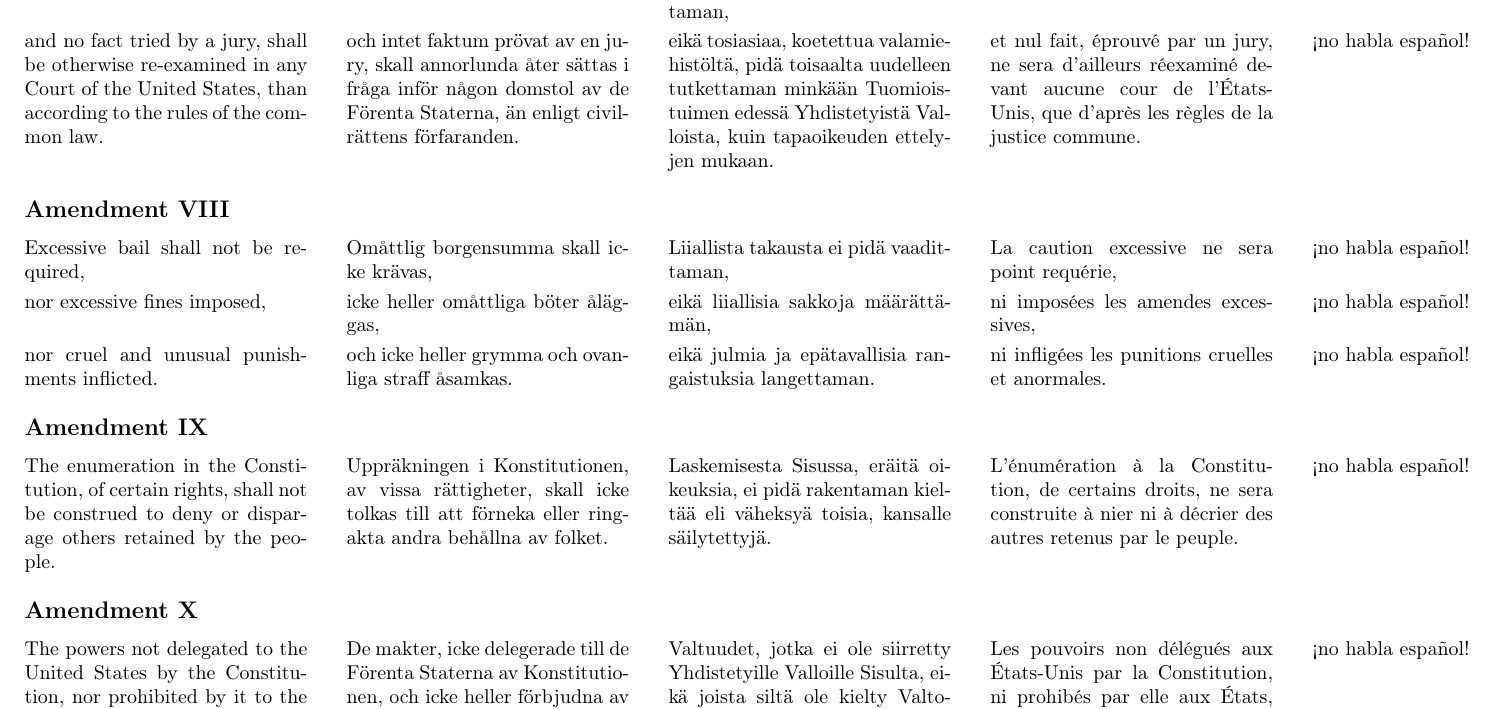
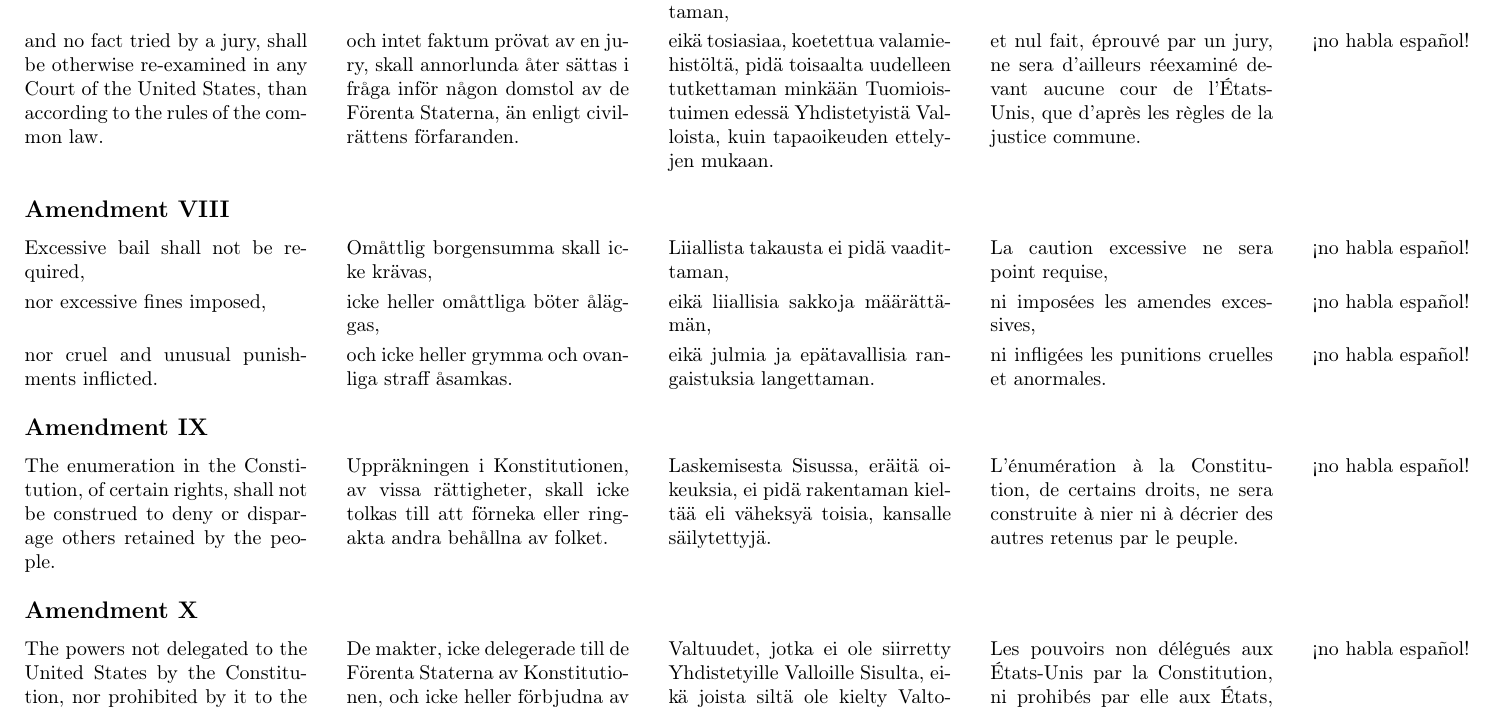
Before and after one commit to justinacolmena/bor, a LaTeX paper (bor.tex): part of page 6 of 12, cut so that both start at the same text. Compiled offline with pdfLaTeX.

Commit message:
Update bor.tex
Reqérir: conjugaison...

```diff
--- a/bor.tex
+++ b/bor.tex
@@ -359,7 +359,7 @@ Note: The following text is a transcription of the first ten amendments to the C
 {Excessive bail shall not be required,}
 {Omåttlig borgensumma skall icke krävas,}
 {Liiallista takausta ei pidä vaadittaman,}
-{La caution excessive ne sera point requérie,}
+{La caution excessive ne sera point requise,}
 {!`no habla español!}
 
 ~
```
